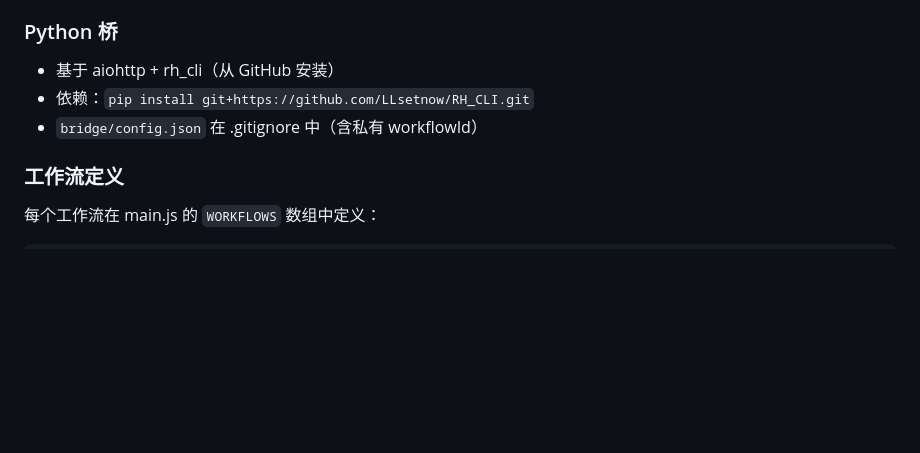
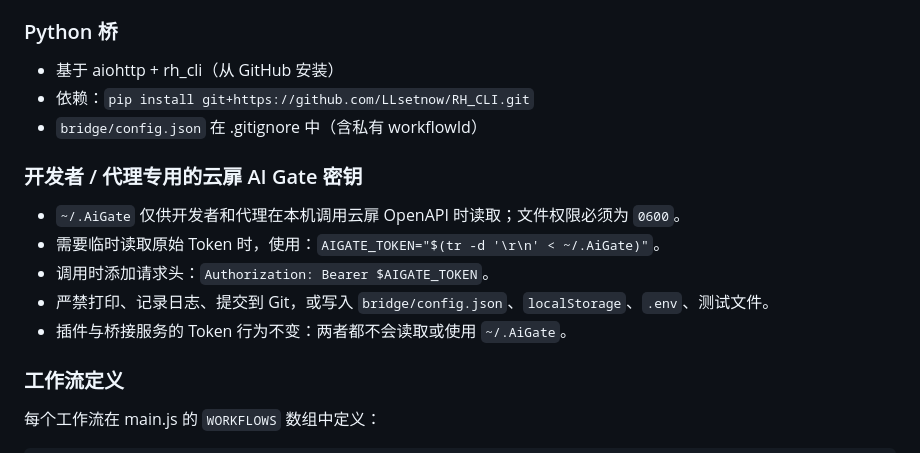
Before and after one commit to LLsetnow/ComfyPsPlugin, a Markdown page: CLAUDE.md, the part around the change. Rendered like a GitHub page; blank space fills up the shorter version.

```diff
--- a/CLAUDE.md
+++ b/CLAUDE.md
@@ -99,6 +99,14 @@ Photoshop UXP 面板的 JS 引擎不完整，必须兼容 ES5：
 - 依赖：`pip install git+https://github.com/LLsetnow/RH_CLI.git`
 - `bridge/config.json` 在 .gitignore 中（含私有 workflowId）
 
+### 开发者 / 代理专用的云扉 AI Gate 密钥
+
+- `~/.AiGate` 仅供开发者和代理在本机调用云扉 OpenAPI 时读取；文件权限必须为 `0600`。
+- 需要临时读取原始 Token 时，使用：`AIGATE_TOKEN="$(tr -d '\r\n' < ~/.AiGate)"`。
+- 调用时添加请求头：`Authorization: Bearer $AIGATE_TOKEN`。
+- 严禁打印、记录日志、提交到 Git，或写入 `bridge/config.json`、`localStorage`、`.env`、测试文件。
+- 插件与桥接服务的 Token 行为不变：两者都不会读取或使用 `~/.AiGate`。
+
 ### 工作流定义
 
 每个工作流在 main.js 的 `WORKFLOWS` 数组中定义：
```
Also changed, not shown: AGENTS.md (+8 -0 lines), 1 other file.
